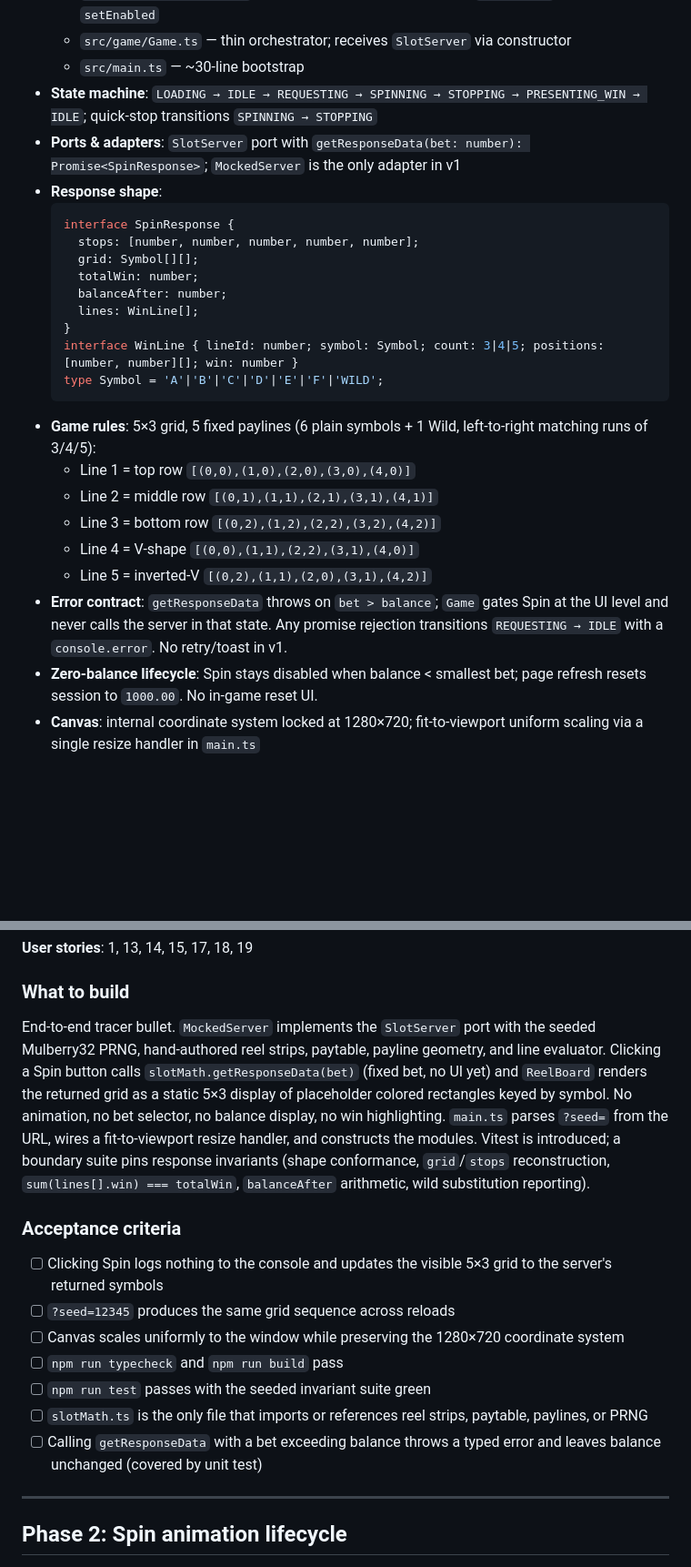
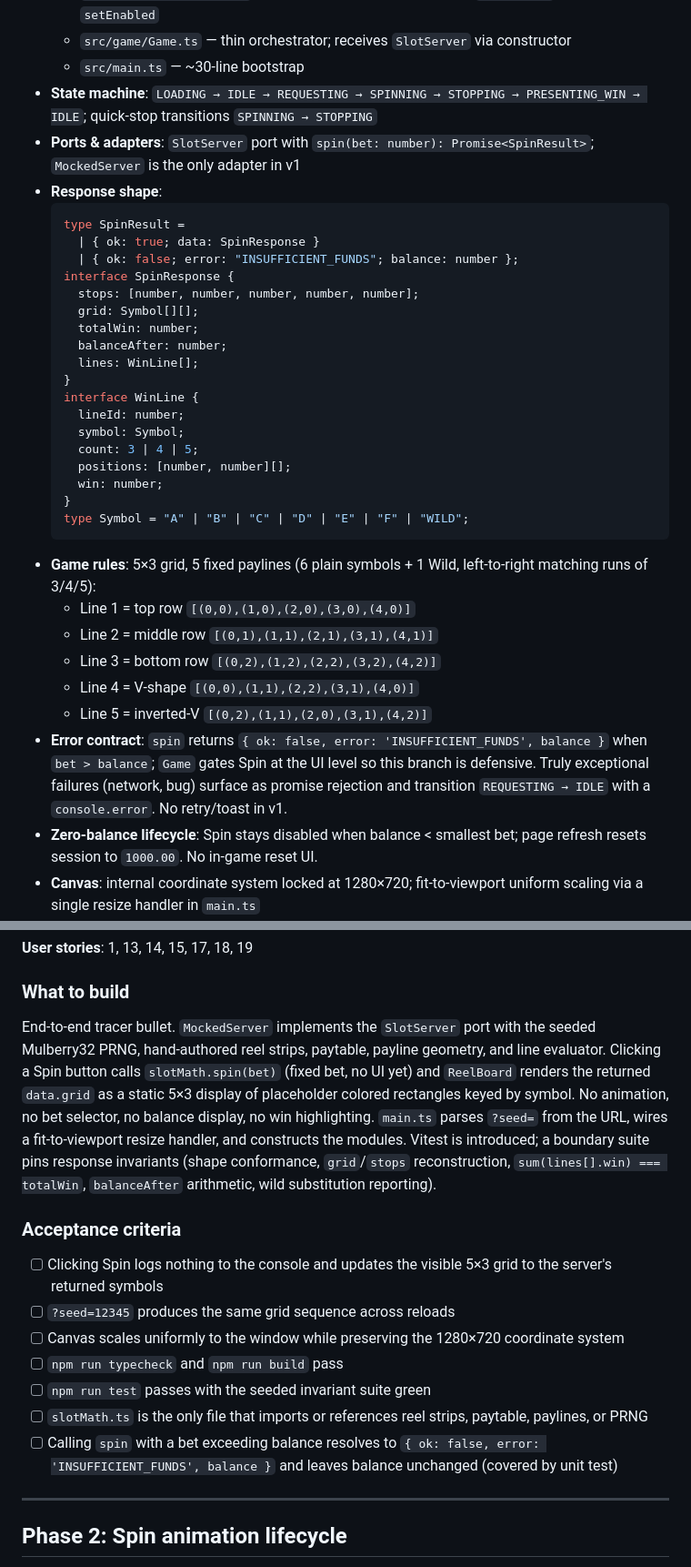
Before and after one commit to markoradulovic/igt-demo-game-marko, a Markdown page: plans/slot-demo.md, 2 parts joined by grey strips. Shown at 91% size. GitHub-like rendering; blank space fills up the shorter version.

````diff
--- a/plans/slot-demo.md
+++ b/plans/slot-demo.md
@@ -13,9 +13,12 @@ Durable decisions that apply across all phases:
   - `src/game/Game.ts` — thin orchestrator; receives `SlotServer` via constructor
   - `src/main.ts` — ~30-line bootstrap
 - **State machine**: `LOADING → IDLE → REQUESTING → SPINNING → STOPPING → PRESENTING_WIN → IDLE`; quick-stop transitions `SPINNING → STOPPING`
-- **Ports & adapters**: `SlotServer` port with `getResponseData(bet: number): Promise<SpinResponse>`; `MockedServer` is the only adapter in v1
+- **Ports & adapters**: `SlotServer` port with `spin(bet: number): Promise<SpinResult>`; `MockedServer` is the only adapter in v1
 - **Response shape**:
   ```ts
+  type SpinResult =
+    | { ok: true; data: SpinResponse }
+    | { ok: false; error: "INSUFFICIENT_FUNDS"; balance: number };
   interface SpinResponse {
     stops: [number, number, number, number, number];
     grid: Symbol[][];
@@ -23,8 +26,14 @@ Durable decisions that apply across all phases:
     balanceAfter: number;
     lines: WinLine[];
   }
-  interface WinLine { lineId: number; symbol: Symbol; count: 3|4|5; positions: [number, number][]; win: number }
-  type Symbol = 'A'|'B'|'C'|'D'|'E'|'F'|'WILD';
+  interface WinLine {
+    lineId: number;
+    symbol: Symbol;
+    count: 3 | 4 | 5;
+    positions: [number, number][];
+    win: number;
+  }
+  type Symbol = "A" | "B" | "C" | "D" | "E" | "F" | "WILD";
   ```
 - **Game rules**: 5×3 grid, 5 fixed paylines (6 plain symbols + 1 Wild, left-to-right matching runs of 3/4/5):
   - Line 1 = top row `[(0,0),(1,0),(2,0),(3,0),(4,0)]`
@@ -32,7 +41,7 @@ Durable decisions that apply across all phases:
   - Line 3 = bottom row `[(0,2),(1,2),(2,2),(3,2),(4,2)]`
   - Line 4 = V-shape `[(0,0),(1,1),(2,2),(3,1),(4,0)]`
   - Line 5 = inverted-V `[(0,2),(1,1),(2,0),(3,1),(4,2)]`
-- **Error contract**: `getResponseData` throws on `bet > balance`; `Game` gates Spin at the UI level and never calls the server in that state. Any promise rejection transitions `REQUESTING → IDLE` with a `console.error`. No retry/toast in v1.
+- **Error contract**: `spin` returns `{ ok: false, error: 'INSUFFICIENT_FUNDS', balance }` when `bet > balance`; `Game` gates Spin at the UI level so this branch is defensive. Truly exceptional failures (network, bug) surface as promise rejection and transition `REQUESTING → IDLE` with a `console.error`. No retry/toast in v1.
 - **Zero-balance lifecycle**: Spin stays disabled when balance < smallest bet; page refresh resets session to `1000.00`. No in-game reset UI.
 - **Canvas**: internal coordinate system locked at 1280×720; fit-to-viewport uniform scaling via a single resize handler in `main.ts`
 - **PRNG**: Mulberry32 inside `MockedServer`; seed defaults to random, `?seed=N` URL param overrides
@@ -48,7 +57,7 @@ Durable decisions that apply across all phases:
 
 ### What to build
 
-End-to-end tracer bullet. `MockedServer` implements the `SlotServer` port with the seeded Mulberry32 PRNG, hand-authored reel strips, paytable, payline geometry, and line evaluator. Clicking a Spin button calls `slotMath.getResponseData(bet)` (fixed bet, no UI yet) and `ReelBoard` renders the returned grid as a static 5×3 display of placeholder colored rectangles keyed by symbol. No animation, no bet selector, no balance display, no win highlighting. `main.ts` parses `?seed=` from the URL, wires a fit-to-viewport resize handler, and constructs the modules. Vitest is introduced; a boundary suite pins response invariants (shape conformance, `grid`/`stops` reconstruction, `sum(lines[].win) === totalWin`, `balanceAfter` arithmetic, wild substitution reporting).
+End-to-end tracer bullet. `MockedServer` implements the `SlotServer` port with the seeded Mulberry32 PRNG, hand-authored reel strips, paytable, payline geometry, and line evaluator. Clicking a Spin button calls `slotMath.spin(bet)` (fixed bet, no UI yet) and `ReelBoard` renders the returned `data.grid` as a static 5×3 display of placeholder colored rectangles keyed by symbol. No animation, no bet selector, no balance display, no win highlighting. `main.ts` parses `?seed=` from the URL, wires a fit-to-viewport resize handler, and constructs the modules. Vitest is introduced; a boundary suite pins response invariants (shape conformance, `grid`/`stops` reconstruction, `sum(lines[].win) === totalWin`, `balanceAfter` arithmetic, wild substitution reporting).
 
 ### Acceptance criteria
 
@@ -58,7 +67,7 @@ End-to-end tracer bullet. `MockedServer` implements the `SlotServer` port with t
 - [ ] `npm run typecheck` and `npm run build` pass
 - [ ] `npm run test` passes with the seeded invariant suite green
 - [ ] `slotMath.ts` is the only file that imports or references reel strips, paytable, paylines, or PRNG
-- [ ] Calling `getResponseData` with a bet exceeding balance throws a typed error and leaves balance unchanged (covered by unit test)
+- [ ] Calling `spin` with a bet exceeding balance resolves to `{ ok: false, error: 'INSUFFICIENT_FUNDS', balance }` and leaves balance unchanged (covered by unit test)
 
 ---
 
````
Also changed, not shown: plans/prd.md (+58 -28 lines).
